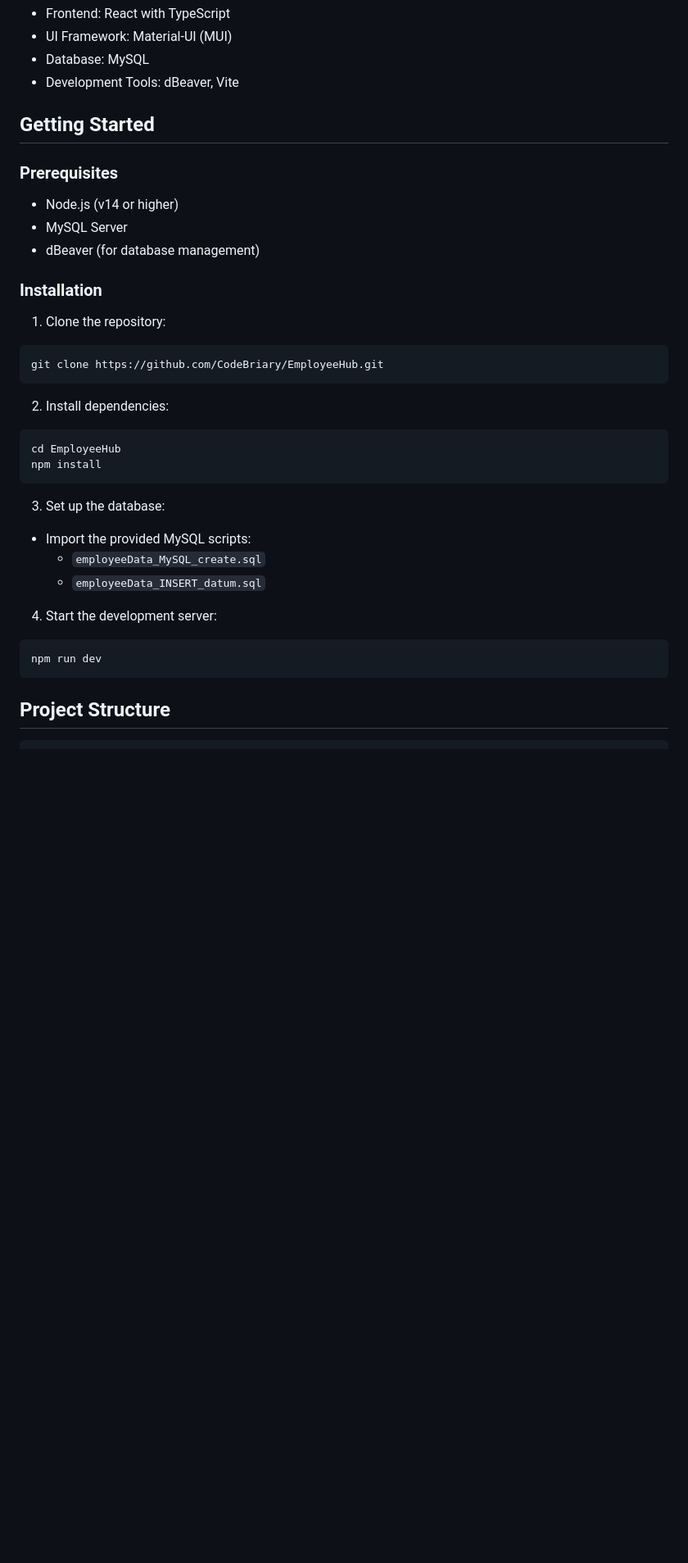
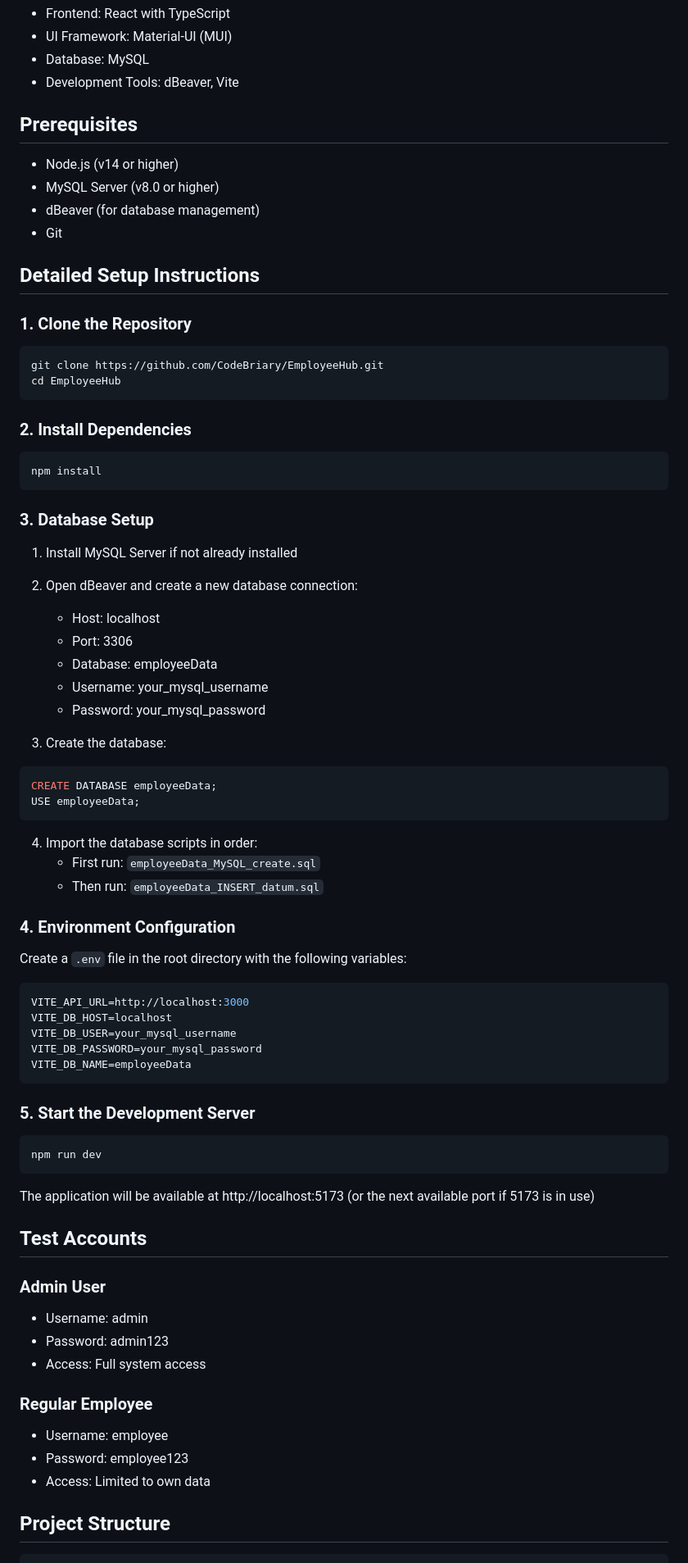
Before and after one commit to CodeBriary/EmployeeHub, a Markdown page: README.md, the part around the change printed below. Shown: that part at 82% size. GitHub-like rendering; blank space fills up the shorter version.

Commit message:
Update README with detailed setup instructions and testing guidelines

````diff
--- a/README.md
+++ b/README.md
@@ -53,34 +53,71 @@ The software development team was tasked with delivering a new, working employee
 - Database: MySQL
 - Development Tools: dBeaver, Vite
 
-## Getting Started
+## Prerequisites
+- Node.js (v14 or higher)
+- MySQL Server (v8.0 or higher)
+- dBeaver (for database management)
+- Git
 
-### Prerequisites
-- Node.js (v14 or higher)
-- MySQL Server
-- dBeaver (for database management)
+## Detailed Setup Instructions
 
-### Installation
-1. Clone the repository:
+### 1. Clone the Repository
 ```bash
 git clone https://github.com/CodeBriary/EmployeeHub.git
+cd EmployeeHub
 ```
 
-2. Install dependencies:
+### 2. Install Dependencies
 ```bash
-cd EmployeeHub
 npm install
 ```
 
-3. Set up the database:
-- Import the provided MySQL scripts:
-  - `employeeData_MySQL_create.sql`
-  - `employeeData_INSERT_datum.sql`
+### 3. Database Setup
+1. Install MySQL Server if not already installed
+2. Open dBeaver and create a new database connection:
+   - Host: localhost
+   - Port: 3306
+   - Database: employeeData
+   - Username: your_mysql_username
+   - Password: your_mysql_password
 
-4. Start the development server:
+3. Create the database:
+```sql
+CREATE DATABASE employeeData;
+USE employeeData;
+```
+
+4. Import the database scripts in order:
+   - First run: `employeeData_MySQL_create.sql`
+   - Then run: `employeeData_INSERT_datum.sql`
+
+### 4. Environment Configuration
+Create a `.env` file in the root directory with the following variables:
+```env
+VITE_API_URL=http://localhost:3000
+VITE_DB_HOST=localhost
+VITE_DB_USER=your_mysql_username
+VITE_DB_PASSWORD=your_mysql_password
+VITE_DB_NAME=employeeData
+```
+
+### 5. Start the Development Server
 ```bash
 npm run dev
 ```
+The application will be available at http://localhost:5173 (or the next available port if 5173 is in use)
+
+## Test Accounts
+
+### Admin User
+- Username: admin
+- Password: admin123
+- Access: Full system access
+
+### Regular Employee
+- Username: employee
+- Password: employee123
+- Access: Limited to own data
 
 ## Project Structure
 ```
````
Also changed, not shown: other parts of README.md (+38 -0 lines).
